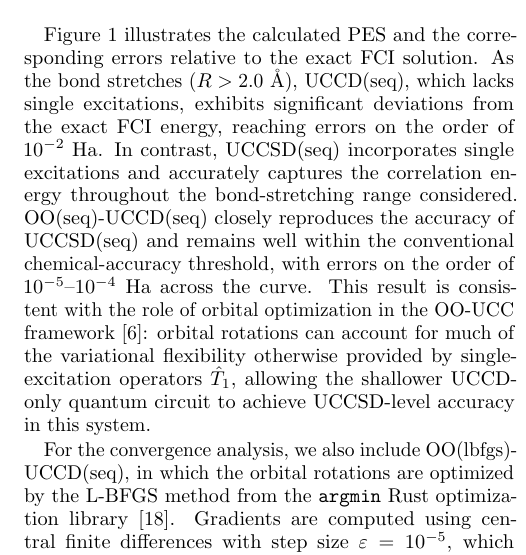
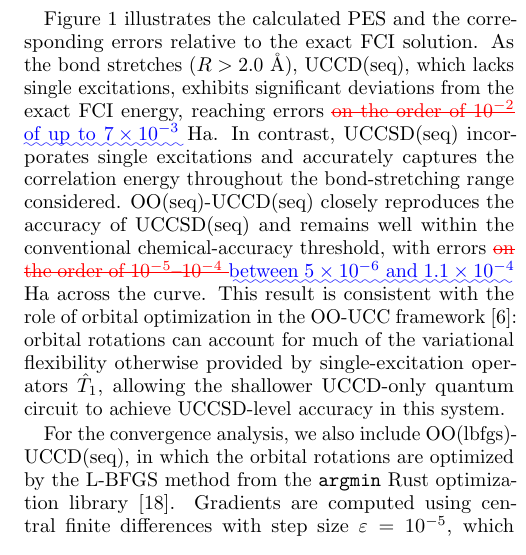
Before and after one commit to QS-laboratory/oouccd-rs, a LaTeX paper (docs/main_rev3_diff_arxiv_v1.tex): part of one column of page 6 of 8, cut so that both start at the same text. Compiled offline with pdfLaTeX.

Commit message:
State the LiH error ranges from the data instead of orders of magnitude
UCCD errors reach 6.8e-3 Ha, not the order of 1e-2, and OO-UCCD errors span
5.1e-6 to 1.1e-4 Ha. The text now gives "up to 7e-3 Ha" and "between 5e-6
and 1.1e-4 Ha". The arXiv v1 latexdiff is regenerated to include these edits.

Co-Authored-By: Claude Opus 5.5 <noreply@anthropic.com>

```diff
--- a/docs/main_rev3_diff_arxiv_v1.tex
+++ b/docs/main_rev3_diff_arxiv_v1.tex
@@ -543,9 +543,9 @@ Both figures use the same rerun dataset. Of the 56 calculations, 53 satisfy the
 \end{figure}
 %
 
-Figure~\ref{fig:lih_pes} illustrates the calculated PES and the corresponding errors relative to the exact FCI solution. As the bond stretches (\( R > 2.0 \)~\AA), UCCD(seq), which lacks single excitations, exhibits significant deviations from the exact FCI energy, reaching errors on the order of \( 10^{-2} \) Ha. In contrast, UCCSD(seq) incorporates single excitations and accurately captures the correlation energy throughout the bond-stretching range considered.
+Figure~\ref{fig:lih_pes} illustrates the calculated PES and the corresponding errors relative to the exact FCI solution. As the bond stretches (\( R > 2.0 \)~\AA), UCCD(seq), which lacks single excitations, exhibits significant deviations from the exact FCI energy, reaching errors \DIFdelbegin \DIFdel{on the order of \( 10^{-2} \) }\DIFdelend \DIFaddbegin \DIFadd{of up to \( 7 \times 10^{-3} \) }\DIFaddend Ha. In contrast, UCCSD(seq) incorporates single excitations and accurately captures the correlation energy throughout the bond-stretching range considered.
 %
-OO(seq)-UCCD(seq) closely reproduces the accuracy of UCCSD(seq) and remains well within the conventional chemical-accuracy threshold, with errors on the order of \(10^{-5}\)--\(10^{-4}\) Ha across the curve.
+OO(seq)-UCCD(seq) closely reproduces the accuracy of UCCSD(seq) and remains well within the conventional chemical-accuracy threshold, with errors \DIFdelbegin \DIFdel{on the order of \(10^{-5}\)--\(10^{-4}\) }\DIFdelend \DIFaddbegin \DIFadd{between \(5 \times 10^{-6}\) and \(1.1 \times 10^{-4}\) }\DIFaddend Ha across the curve.
 This result is consistent with the role of orbital optimization in the OO-UCC framework~\cite{mizukami2020}: orbital rotations can account for much of the variational flexibility otherwise provided by single-excitation operators \( \hat{T}_1 \), allowing the shallower UCCD-only quantum circuit to achieve UCCSD-level accuracy in this system.
 %
 \begin{figure}[htbp]
```
Also changed, not shown: docs/main_rev3.tex (+2 -2 lines).
